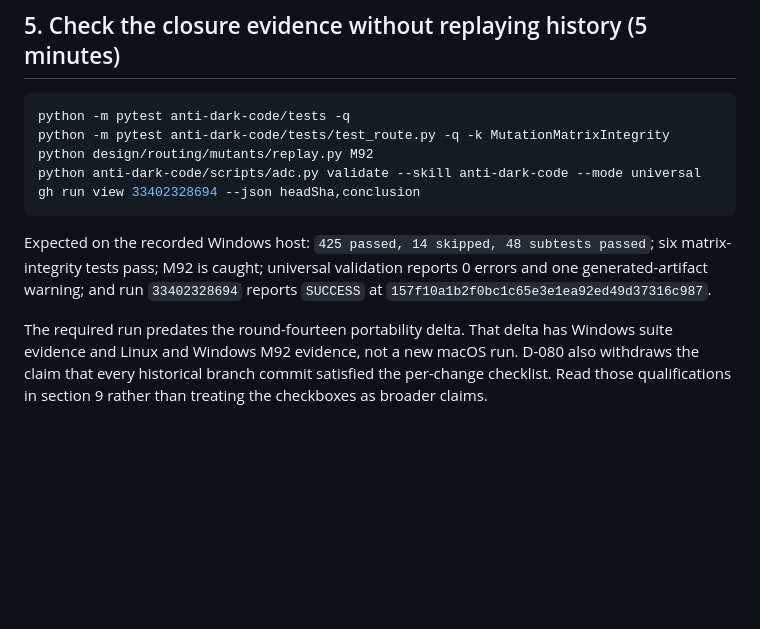
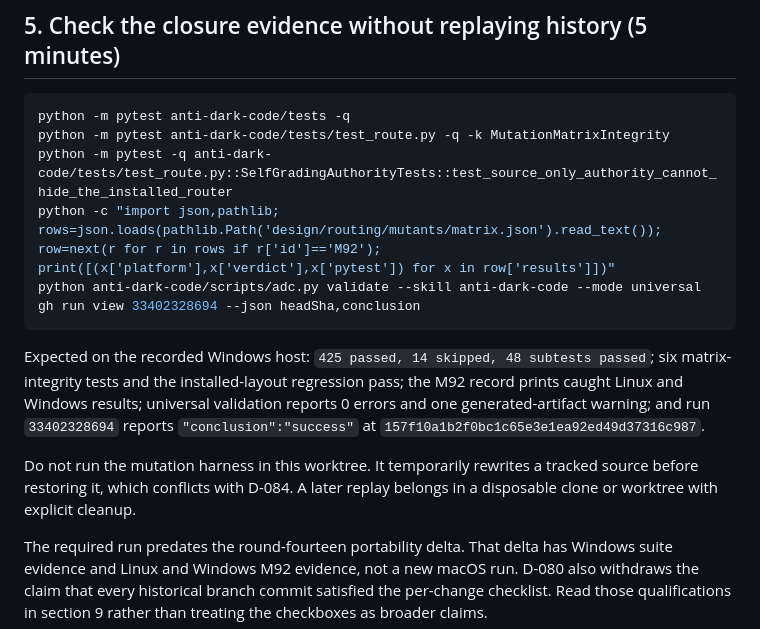
Before and after one commit to LynxTWO/anti-dark-code-skill, a Markdown page: design/routing/WALKTHROUGH-SLICE-001.md, the part around the change. GitHub-like rendering; blank space fills up the shorter version.

Commit message:
routing: isolate the owner replay review
EDD-Checklist: satisfied

````diff
--- a/design/routing/WALKTHROUGH-SLICE-001.md
+++ b/design/routing/WALKTHROUGH-SLICE-001.md
@@ -74,12 +74,15 @@ Look at the selected rules field. It should be `rules=-` because every shipped r
 ```powershell
 python -m pytest anti-dark-code/tests -q
 python -m pytest anti-dark-code/tests/test_route.py -q -k MutationMatrixIntegrity
-python design/routing/mutants/replay.py M92
+python -m pytest -q anti-dark-code/tests/test_route.py::SelfGradingAuthorityTests::test_source_only_authority_cannot_hide_the_installed_router
+python -c "import json,pathlib; rows=json.loads(pathlib.Path('design/routing/mutants/matrix.json').read_text()); row=next(r for r in rows if r['id']=='M92'); print([(x['platform'],x['verdict'],x['pytest']) for x in row['results']])"
 python anti-dark-code/scripts/adc.py validate --skill anti-dark-code --mode universal
 gh run view 33402328694 --json headSha,conclusion
 ```
 
-Expected on the recorded Windows host: `425 passed, 14 skipped, 48 subtests passed`; six matrix-integrity tests pass; M92 is caught; universal validation reports 0 errors and one generated-artifact warning; and run `33402328694` reports `SUCCESS` at `157f10a1b2f0bc1c65e3e1ea92ed49d37316c987`.
+Expected on the recorded Windows host: `425 passed, 14 skipped, 48 subtests passed`; six matrix-integrity tests and the installed-layout regression pass; the M92 record prints caught Linux and Windows results; universal validation reports 0 errors and one generated-artifact warning; and run `33402328694` reports `"conclusion":"success"` at `157f10a1b2f0bc1c65e3e1ea92ed49d37316c987`.
+
+Do not run the mutation harness in this worktree. It temporarily rewrites a tracked source before restoring it, which conflicts with D-084. A later replay belongs in a disposable clone or worktree with explicit cleanup.
 
 The required run predates the round-fourteen portability delta. That delta has Windows suite evidence and Linux and Windows M92 evidence, not a new macOS run. D-080 also withdraws the claim that every historical branch commit satisfied the per-change checklist. Read those qualifications in section 9 rather than treating the checkboxes as broader claims.
 
````
Also changed, not shown: design/routing/HANDOFF-BACK-ROUND-FOURTEEN.md (+1 -1 lines).
